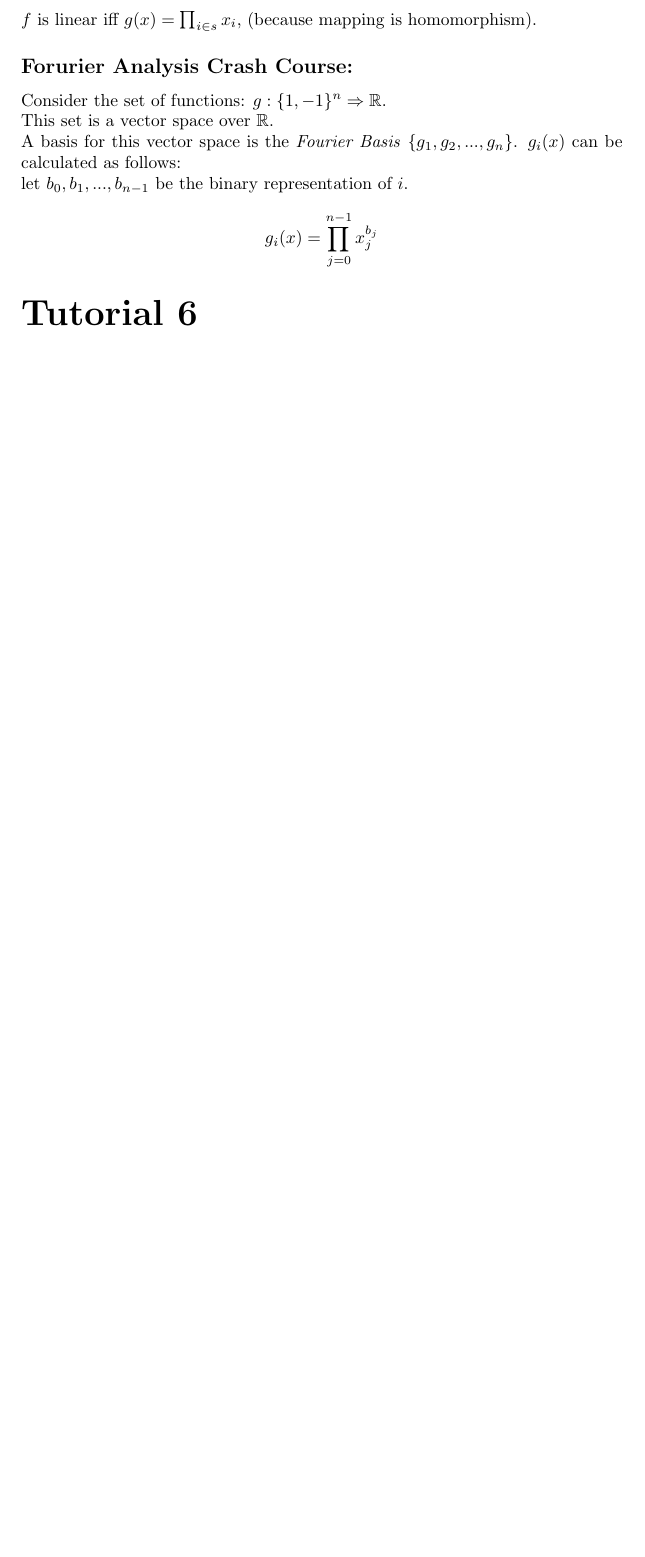
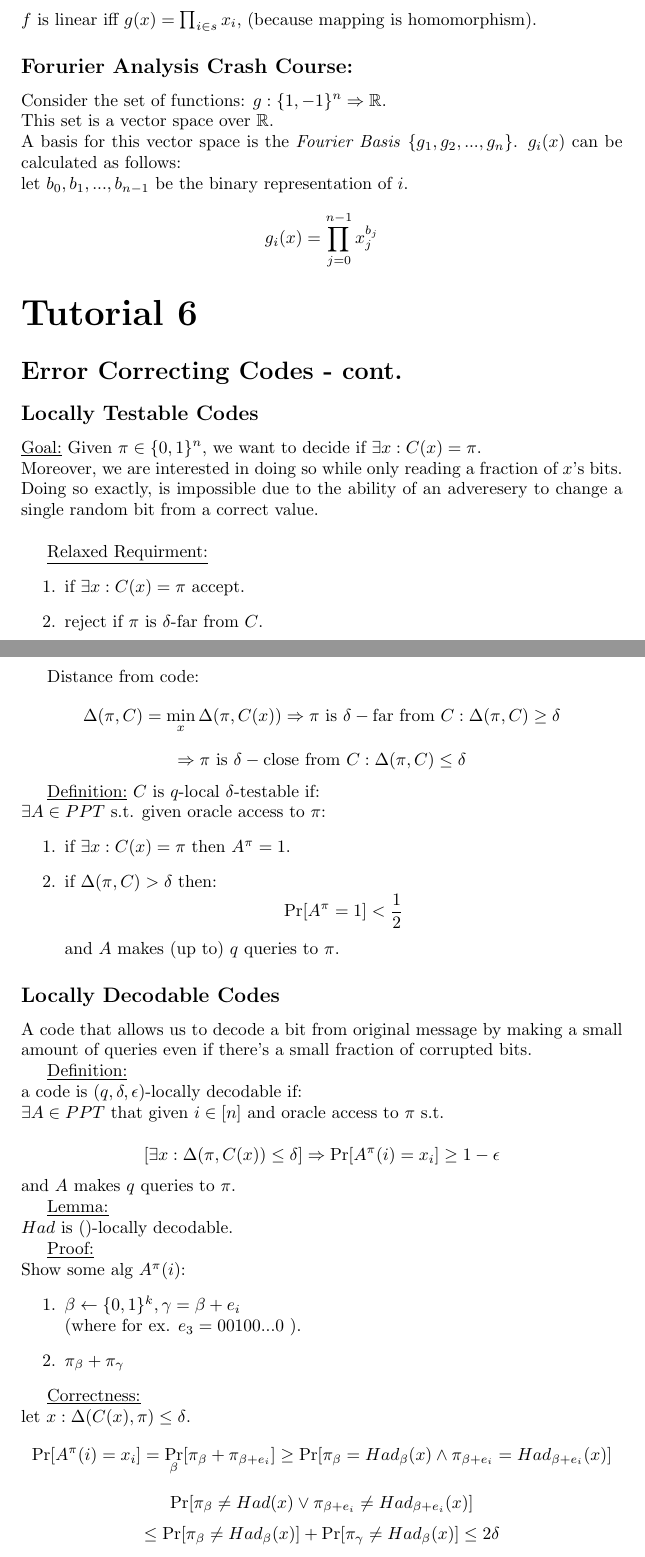
Before and after one commit to yosefgoren/Advanced-Proof-Systems-236607, a LaTeX document (Material/main.tex, which reads Material/Tutorials/Tutorial_6.tex): part of page 22 of 22 before the commit and two parts of pages 22 and 23 of 23 after it, the two joined at a grey line, cut so that both start at the same text, the shorter picture padded with empty space. Compiled offline with pdfLaTeX.

Commit message:
added tut 7

```diff
--- a/Material/Tutorials/Tutorial_6.tex
+++ b/Material/Tutorials/Tutorial_6.tex
@@ -0,0 +1,76 @@
+\section*{Error Correcting Codes - cont.}
+\subsection*{Locally Testable Codes}
+\underline{Goal:}
+Given $\pi\in\onz^n$, we want to decide if
+$\exists x: C(x)=\pi$.\\
+Moreover, we are interested in doing so
+while only reading a fraction of $x$'s bits.\\
+Doing so exactly, is impossible due to
+the ability of an adveresery to change a single random
+bit from a correct value.\\
+
+\underline{Relaxed Requirment:}
+\begin{enumerate}
+	\item if $\exists x: C(x)=\pi$ accept.
+	\item reject if $\pi$ is $\delta$-far from $C$.
+\end{enumerate}
+
+
+Distance from code:
+\[
+	\Delta(\pi,C)=\min_x\Delta(\pi,C(x))
+	\Rightarrow \pi \text{ is } \delta-\text{far from } C: \Delta(\pi,C)\geq \delta
+\]\[
+	\Rightarrow \pi \text{ is } \delta-\text{close from } C: \Delta(\pi,C)\leq \delta
+\]
+
+\underline{Definition:}
+$C$ is $q$-local $\delta$-testable if:\\
+$\exists A\in PPT$ s.t.
+given oracle access to $\pi$:
+\begin{enumerate}
+	\item if $\exists x: C(x)=\pi$ then $ A^\pi=1$.
+	\item if $\Delta(\pi, C)>\delta$ then:
+	\[
+		\pr[A^\pi=1]<\frac{1}{2}
+	\]
+	and $A$ makes (up to) $q$ queries to $\pi$.
+\end{enumerate}
+
+\subsection*{Locally Decodable Codes}
+A code that allows us to decode a bit from original message by
+making a small amount of queries even if there's a small
+fraction of corrupted bits.
+
+\underline{Definition:}\\
+a code is $(q,\delta,\epsilon)$-locally decodable if:\\
+$\exists A\in PPT$ that given $i\in[n]$ and oracle access to $\pi$ s.t.\\
+\[
+	\left[\exists x: \Delta(\pi, C(x))\leq \delta\right]
+	\Rightarrow \pr[A^\pi(i)=x_i]\geq 1-\epsilon
+\]
+and $A$ makes $q$ queries to $\pi$.
+
+\underline{Lemma:}\\
+$Had$ is $()$-locally decodable.
+
+\underline{Proof:}\\
+Show some alg $A^\pi(i)$:
+\begin{enumerate}
+	\item $\beta\leftarrow \onz^k, \gamma =\beta+e_i$\\
+	(where for ex. $e_3=00100...0$ ).
+	\item $\pi_\beta+\pi_\gamma$
+\end{enumerate}
+
+\underline{Correctness:}\\
+let $x: \Delta(C(x),\pi)\leq\delta$.
+\[
+	\pr[A^\pi(i)=x_i]
+	=\pr_\beta[\pi_\beta+\pi_{\beta+e_i}]
+	\geq\pr[\pi_\beta=Had_\beta(x)\wedge \pi_{\beta+e_i}=Had_{\beta+e_i}(x)]
+\]\[
+	\pr[\pi_\beta\neq Had(x)\vee \pi_{\beta+e_i}\neq Had_{\beta+e_i}(x)]
+\]\[
+	\leq \pr[\pi_\beta\neq Had_\beta(x)]+\pr[\pi_\gamma\neq Had_\beta(x)]
+	\leq 2\delta
+\]
```
Also changed, not shown: Material/Lectures/Lecture_6.tex (line endings or trailing spaces), Material/main.pdf.
